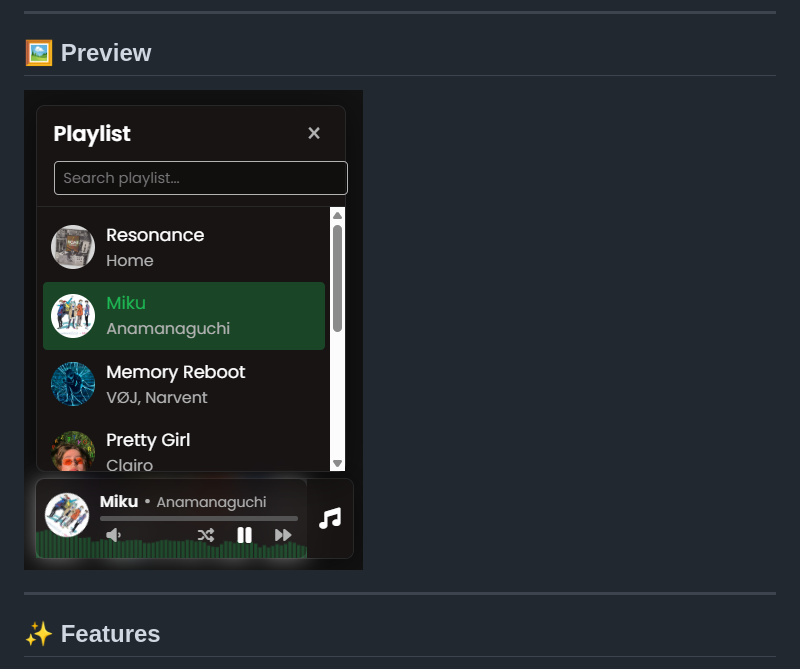
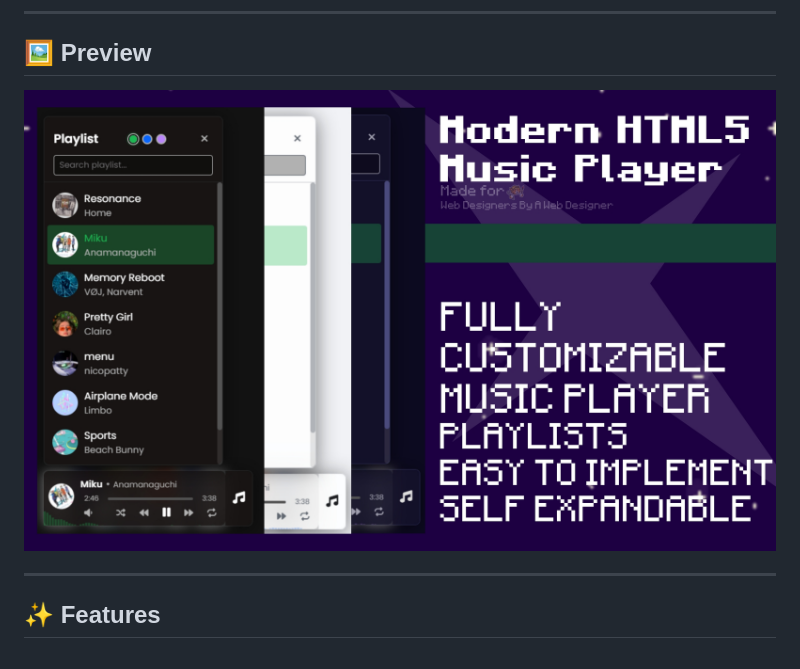
Before and after one commit to Pekly/modern-html5-music-player, a Markdown page: README.md, the part around the change. GitHub-like rendering.

```diff
--- a/README.md
+++ b/README.md
@@ -12,7 +12,7 @@ It features a clean, modern UI, real-time visualizer, and full playback controls
 ---
 
 ## 🖼️ Preview
-![Music Player Preview](https://raw.githubusercontent.com/Pekly/modern-html5-music-player/main/assets/preview1.png)
+![Music Player Preview](https://raw.githubusercontent.com/Pekly/modern-html5-music-player/main/assets/preview_banner.jpg)
 
 ---
 ## ✨ Features
```
